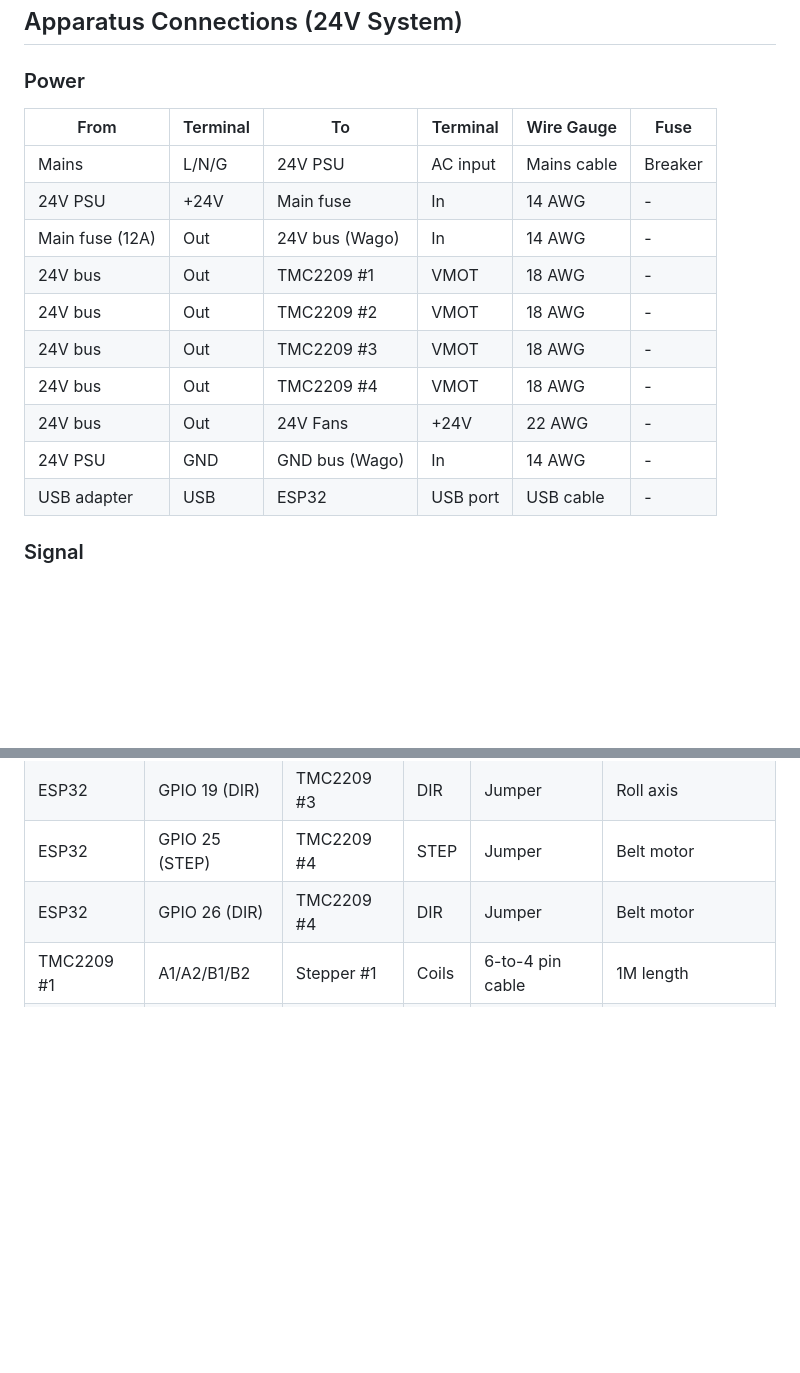
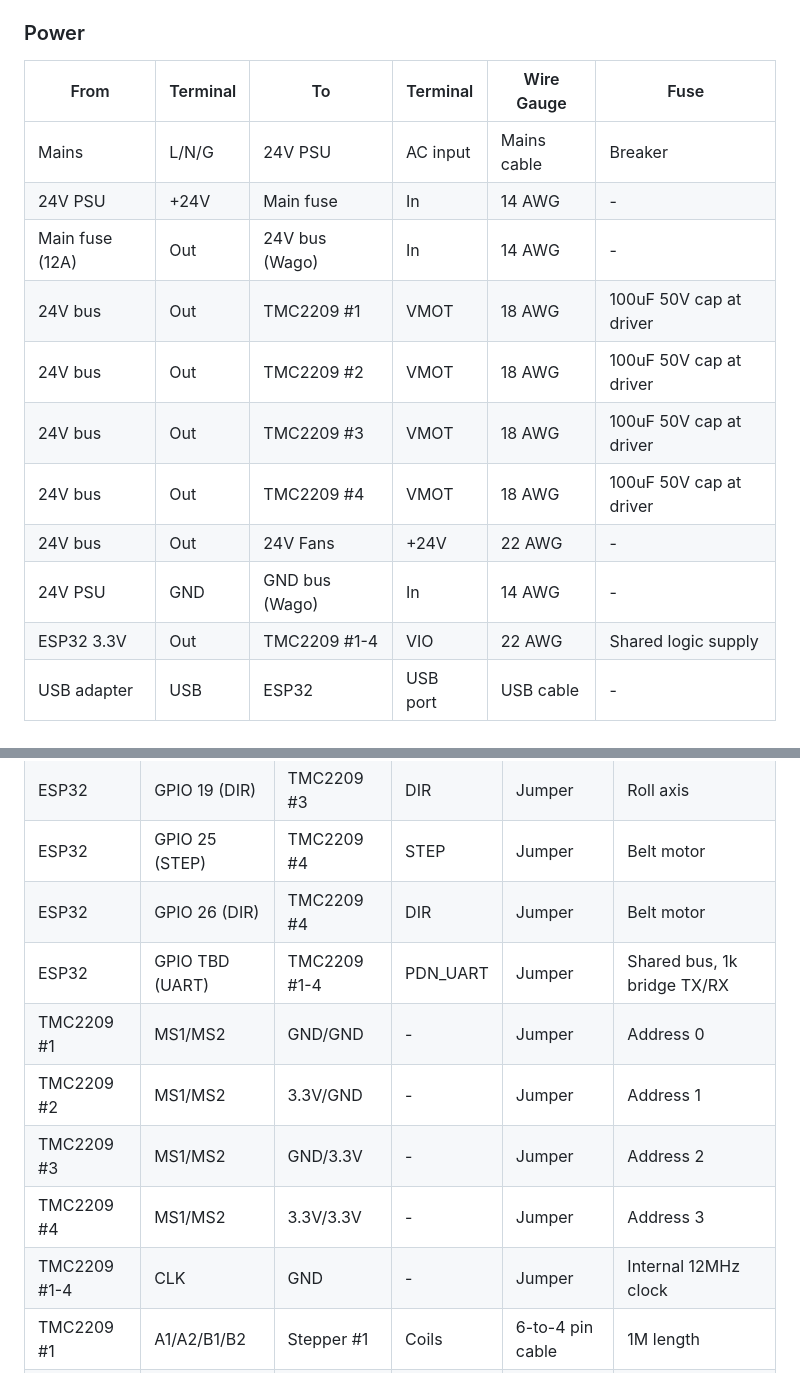
Before and after one commit to zeulewan/geodude-control, a Markdown page: docs/electrical/interconnects.md, 2 parts joined by grey strips. Rendered like a GitHub page; blank space fills up the shorter version.

```diff
--- a/docs/electrical/interconnects.md
+++ b/docs/electrical/interconnects.md
@@ -13,12 +13,13 @@ Every wire connection in both systems. Use this as the wiring reference when bui
 | Mains | L/N/G | 24V PSU | AC input | Mains cable | Breaker |
 | 24V PSU | +24V | Main fuse | In | 14 AWG | - |
 | Main fuse (12A) | Out | 24V bus (Wago) | In | 14 AWG | - |
-| 24V bus | Out | TMC2209 #1 | VMOT | 18 AWG | - |
-| 24V bus | Out | TMC2209 #2 | VMOT | 18 AWG | - |
-| 24V bus | Out | TMC2209 #3 | VMOT | 18 AWG | - |
-| 24V bus | Out | TMC2209 #4 | VMOT | 18 AWG | - |
+| 24V bus | Out | TMC2209 #1 | VMOT | 18 AWG | 100uF 50V cap at driver |
+| 24V bus | Out | TMC2209 #2 | VMOT | 18 AWG | 100uF 50V cap at driver |
+| 24V bus | Out | TMC2209 #3 | VMOT | 18 AWG | 100uF 50V cap at driver |
+| 24V bus | Out | TMC2209 #4 | VMOT | 18 AWG | 100uF 50V cap at driver |
 | 24V bus | Out | 24V Fans | +24V | 22 AWG | - |
 | 24V PSU | GND | GND bus (Wago) | In | 14 AWG | - |
+| ESP32 3.3V | Out | TMC2209 #1-4 | VIO | 22 AWG | Shared logic supply |
 | USB adapter | USB | ESP32 | USB port | USB cable | - |
 
 ### Signal
@@ -33,6 +34,12 @@ Every wire connection in both systems. Use this as the wiring reference when bui
 | ESP32 | GPIO 19 (DIR) | TMC2209 #3 | DIR | Jumper | Roll axis |
 | ESP32 | GPIO 25 (STEP) | TMC2209 #4 | STEP | Jumper | Belt motor |
 | ESP32 | GPIO 26 (DIR) | TMC2209 #4 | DIR | Jumper | Belt motor |
+| ESP32 | GPIO TBD (UART) | TMC2209 #1-4 | PDN_UART | Jumper | Shared bus, 1k bridge TX/RX |
+| TMC2209 #1 | MS1/MS2 | GND/GND | - | Jumper | Address 0 |
+| TMC2209 #2 | MS1/MS2 | 3.3V/GND | - | Jumper | Address 1 |
+| TMC2209 #3 | MS1/MS2 | GND/3.3V | - | Jumper | Address 2 |
+| TMC2209 #4 | MS1/MS2 | 3.3V/3.3V | - | Jumper | Address 3 |
+| TMC2209 #1-4 | CLK | GND | - | Jumper | Internal 12MHz clock |
 | TMC2209 #1 | A1/A2/B1/B2 | Stepper #1 | Coils | 6-to-4 pin cable | 1M length |
 | TMC2209 #2 | A1/A2/B1/B2 | Stepper #2 | Coils | 6-to-4 pin cable | 1M length |
 | TMC2209 #3 | A1/A2/B1/B2 | Stepper #3 | Coils | 6-to-4 pin cable | 1M length |
```
Also changed, not shown: docs/electrical/datasheets.md (added, +79 -0 lines), 1 other file.
